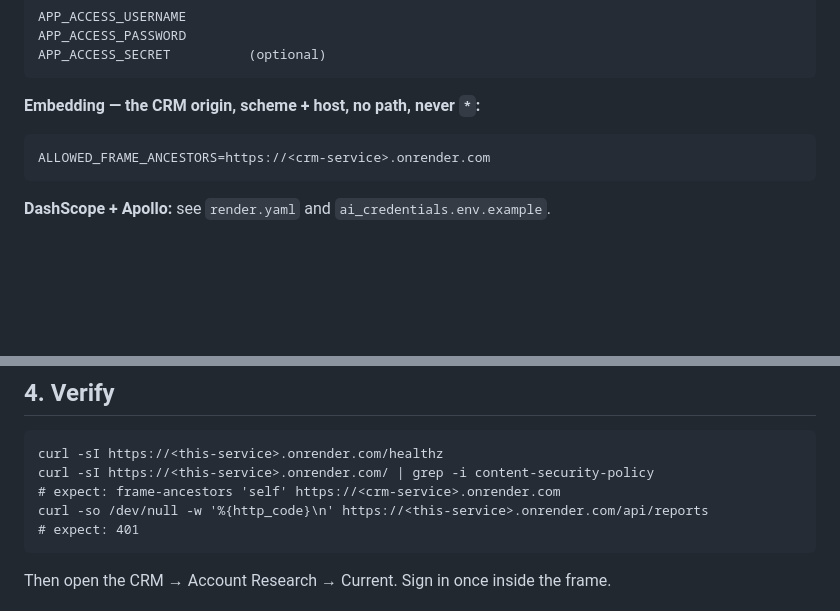
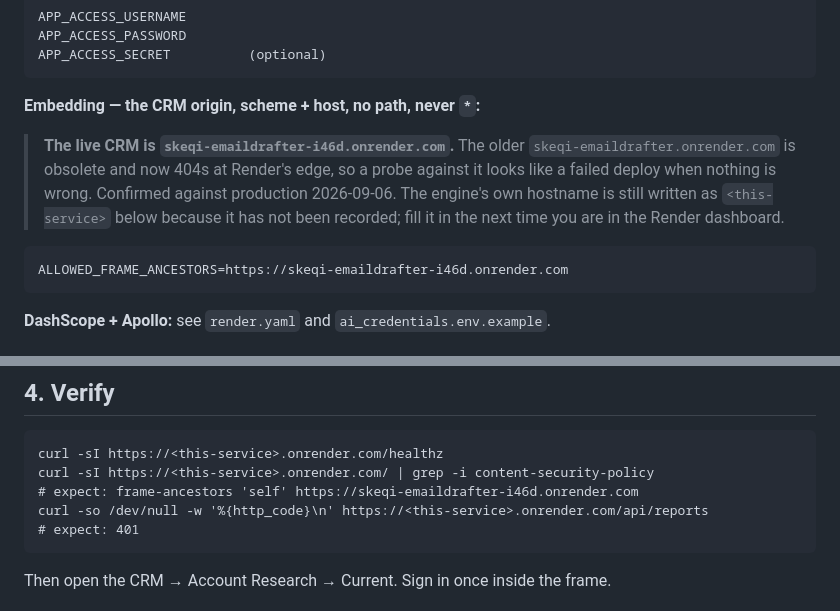
Before and after one commit to hemeiling/Skeqi-AccountResearch-Qwen, a Markdown page: DEPLOY.md, 2 parts joined by grey strips. Rendered like a GitHub page; blank space fills up the shorter version.

Commit message:
Record the live CRM hostname
skeqi-emaildrafter.onrender.com is obsolete and 404s at Render's edge on every
path, so probing it looks exactly like a failed deploy when nothing is wrong.
Two sessions have now lost time to that. The live host is
skeqi-emaildrafter-i46d.onrender.com.

The engine's own hostname is still a placeholder because it is still unrecorded.

Co-Authored-By: Claude Opus 5 (1M context) <noreply@anthropic.com>

````diff
--- a/DEPLOY.md
+++ b/DEPLOY.md
@@ -36,8 +36,16 @@ APP_ACCESS_SECRET          (optional)
 
 **Embedding — the CRM origin, scheme + host, no path, never `*`:**
 
+> **The live CRM is `skeqi-emaildrafter-i46d.onrender.com`.** The older
+> `skeqi-emaildrafter.onrender.com` is obsolete and now 404s at Render's edge, so
+> a probe against it looks like a failed deploy when nothing is wrong. Confirmed
+> against production 2026-09-06. The engine's own hostname is still written as
+> `<this-service>` below because it has not been recorded; fill it in the next
+> time you are in the Render dashboard.
+
+
 ```
-ALLOWED_FRAME_ANCESTORS=https://<crm-service>.onrender.com
+ALLOWED_FRAME_ANCESTORS=https://skeqi-emaildrafter-i46d.onrender.com
 ```
 
 **DashScope + Apollo:** see `render.yaml` and `ai_credentials.env.example`.
@@ -55,7 +63,7 @@ CURRENT_ACCOUNT_RESEARCH_URL=https://<this-service>.onrender.com
 ```
 curl -sI https://<this-service>.onrender.com/healthz
 curl -sI https://<this-service>.onrender.com/ | grep -i content-security-policy
-# expect: frame-ancestors 'self' https://<crm-service>.onrender.com
+# expect: frame-ancestors 'self' https://skeqi-emaildrafter-i46d.onrender.com
 curl -so /dev/null -w '%{http_code}\n' https://<this-service>.onrender.com/api/reports
 # expect: 401
 ```
````
